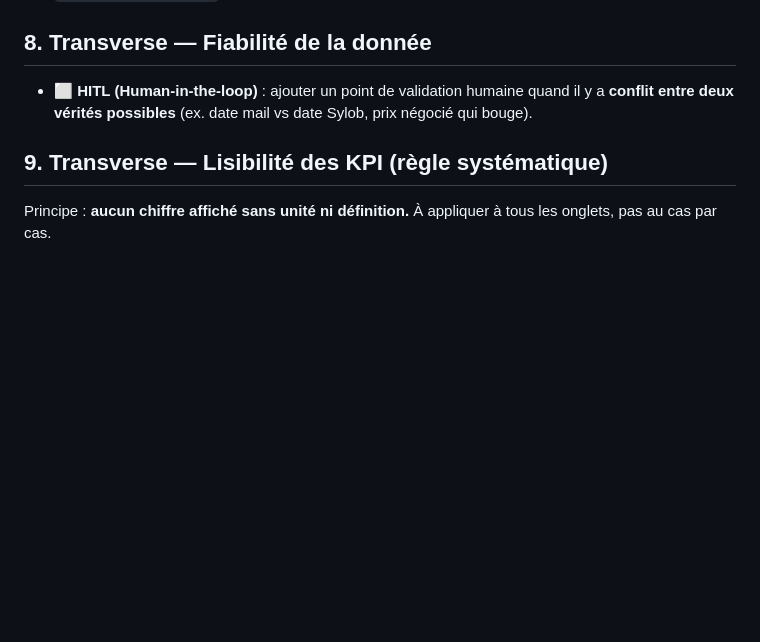
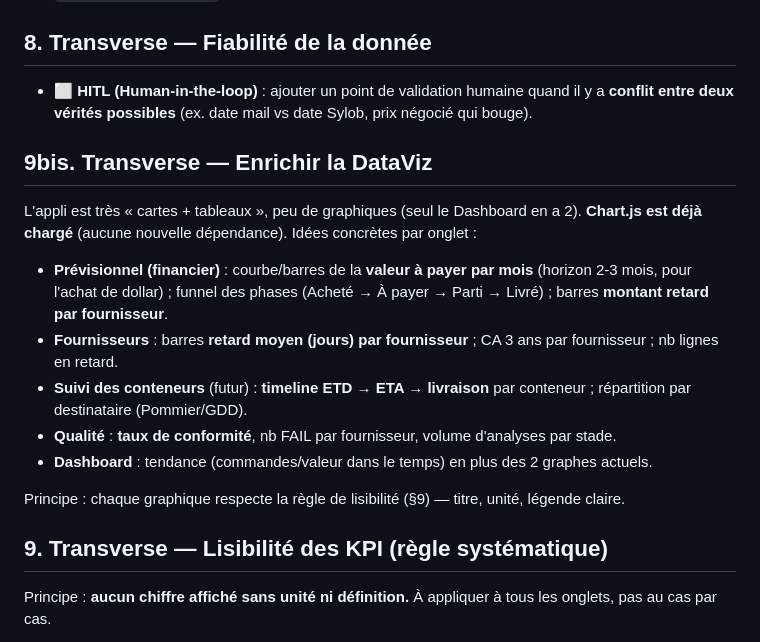
Before and after one commit to Antho-TB/Data-Achat, a Markdown page: docs/backlog_ui_demo.md, the part around the change. Rendered like a GitHub page; blank space fills up the shorter version.

Commit message:
docs: ajouter un chantier DataViz au backlog (idees par onglet)
Retour Antho : l appli manque de visuels. Chart.js est deja charge. On liste des graphiques concrets par onglet (valeur a payer par mois pour l achat de dollar, retard moyen par fournisseur, timeline conteneurs, taux de conformite qualite) en respectant la regle de lisibilite.

```diff
--- a/docs/backlog_ui_demo.md
+++ b/docs/backlog_ui_demo.md
@@ -70,6 +70,18 @@ C'est une fiche récapitulative et détaillée d'un produit, base d'échange ave
 
 - ⬜ **HITL (Human-in-the-loop)** : ajouter un point de validation humaine quand il y a **conflit entre deux vérités possibles** (ex. date mail vs date Sylob, prix négocié qui bouge).
 
+## 9bis. Transverse — Enrichir la DataViz
+
+L'appli est très « cartes + tableaux », peu de graphiques (seul le Dashboard en a 2). **Chart.js est déjà chargé** (aucune nouvelle dépendance). Idées concrètes par onglet :
+
+- **Prévisionnel (financier)** : courbe/barres de la **valeur à payer par mois** (horizon 2-3 mois, pour l'achat de dollar) ; funnel des phases (Acheté → À payer → Parti → Livré) ; barres **montant retard par fournisseur**.
+- **Fournisseurs** : barres **retard moyen (jours) par fournisseur** ; CA 3 ans par fournisseur ; nb lignes en retard.
+- **Suivi des conteneurs** (futur) : **timeline ETD → ETA → livraison** par conteneur ; répartition par destinataire (Pommier/GDD).
+- **Qualité** : **taux de conformité**, nb FAIL par fournisseur, volume d'analyses par stade.
+- **Dashboard** : tendance (commandes/valeur dans le temps) en plus des 2 graphes actuels.
+
+Principe : chaque graphique respecte la règle de lisibilité (§9) — titre, unité, légende claire.
+
 ## 9. Transverse — Lisibilité des KPI (règle systématique)
 
 Principe : **aucun chiffre affiché sans unité ni définition.** À appliquer à tous les onglets, pas au cas par cas.
```
